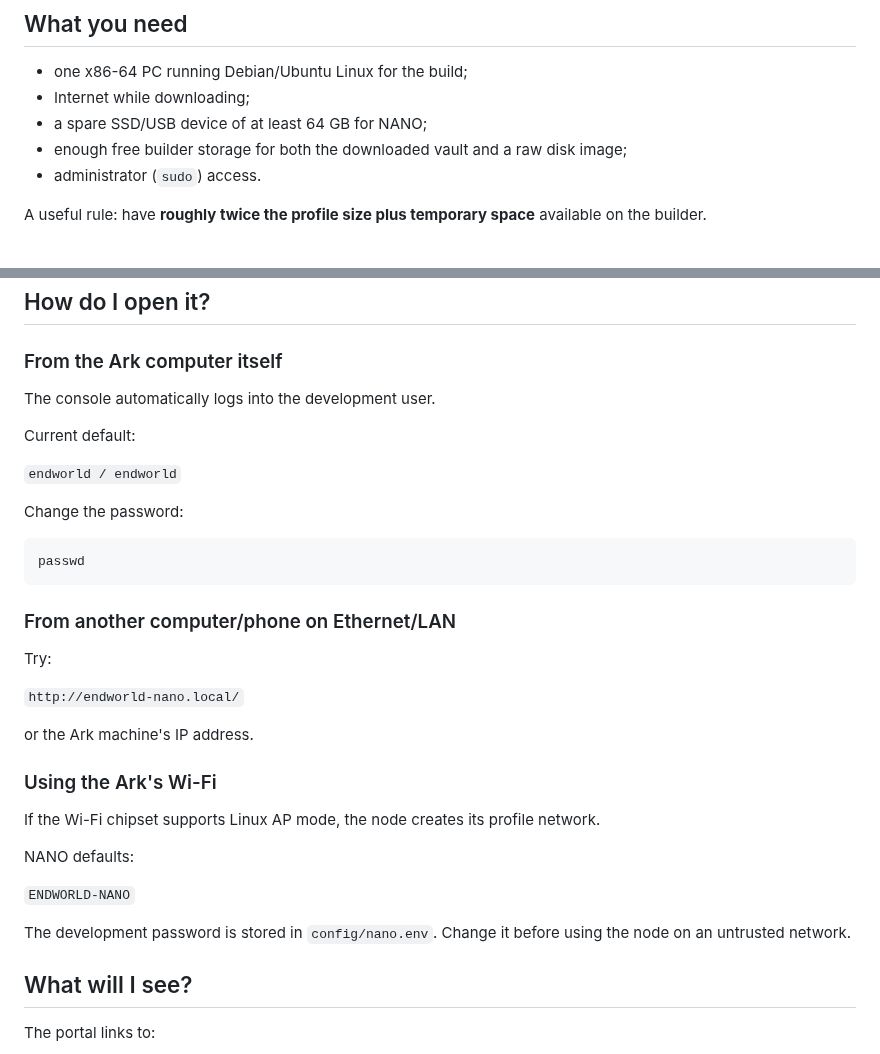
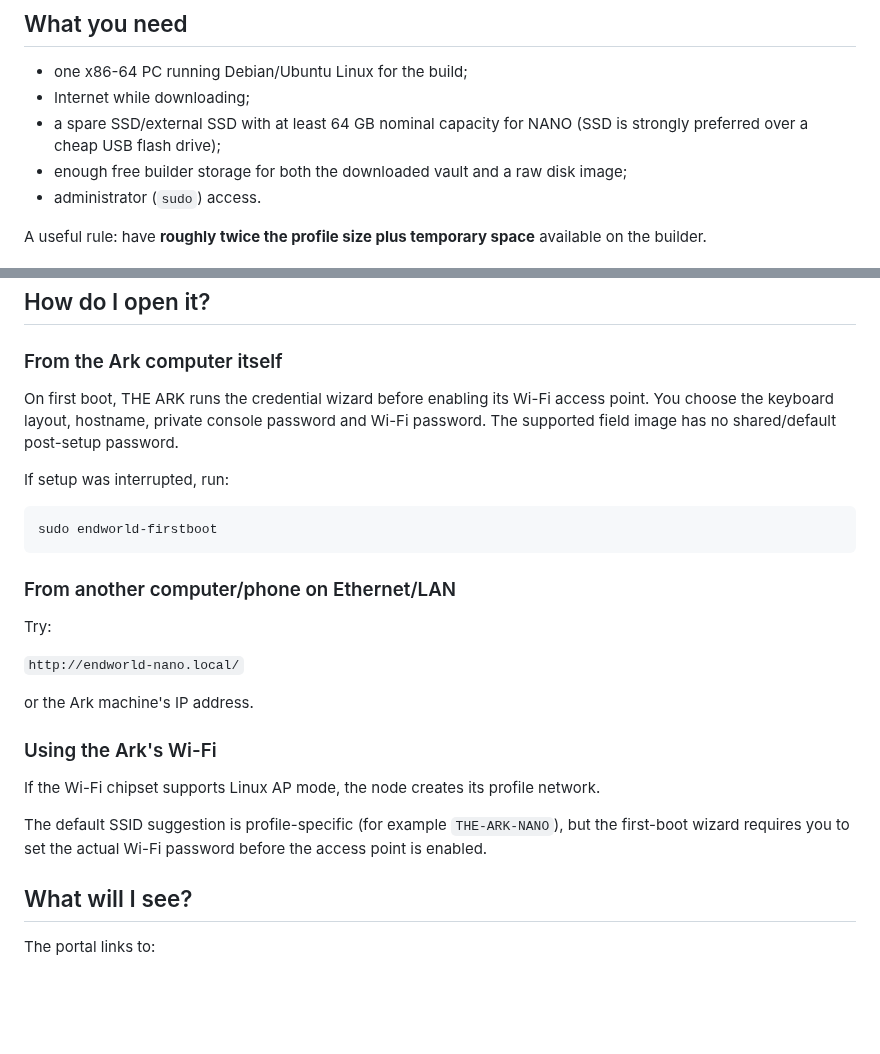
Before and after one commit to jandromani/endoftheworld, a Markdown page: docs/guides/BEGINNER.md, 2 parts joined by grey strips. Drawn GitHub-style; blank space fills up the shorter version.

Commit message:
Align beginner guide with secure first boot and SSD guidance

````diff
--- a/docs/guides/BEGINNER.md
+++ b/docs/guides/BEGINNER.md
@@ -22,7 +22,7 @@ Start there.
 
 - one x86-64 PC running Debian/Ubuntu Linux for the build;
 - Internet while downloading;
-- a spare SSD/USB device of at least 64 GB for NANO;
+- a spare SSD/external SSD with at least 64 GB nominal capacity for NANO (SSD is strongly preferred over a cheap USB flash drive);
 - enough free builder storage for both the downloaded vault and a raw disk image;
 - administrator (`sudo`) access.
 
@@ -141,16 +141,15 @@ Never guess.
 
 ### From the Ark computer itself
 
-The console automatically logs into the development user.
+On first boot, THE ARK runs the credential wizard before enabling its Wi-Fi
+access point. You choose the keyboard layout, hostname, private console
+password and Wi-Fi password. The supported field image has no shared/default
+post-setup password.
 
-Current default:
-
-`endworld / endworld`
-
-Change the password:
+If setup was interrupted, run:
 
 ```bash
-passwd
+sudo endworld-firstboot
 ```
 
 ### From another computer/phone on Ethernet/LAN
@@ -165,11 +164,9 @@ or the Ark machine's IP address.
 
 If the Wi-Fi chipset supports Linux AP mode, the node creates its profile network.
 
-NANO defaults:
-
-`ENDWORLD-NANO`
-
-The development password is stored in `config/nano.env`. Change it before using the node on an untrusted network.
+The default SSID suggestion is profile-specific (for example
+`THE-ARK-NANO`), but the first-boot wizard requires you to set the actual
+Wi-Fi password before the access point is enabled.
 
 ## What will I see?
 
````
